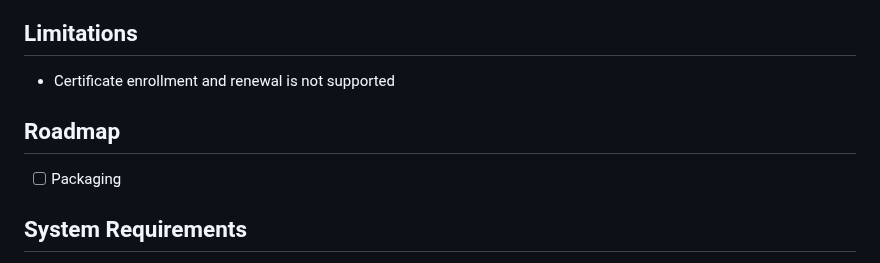
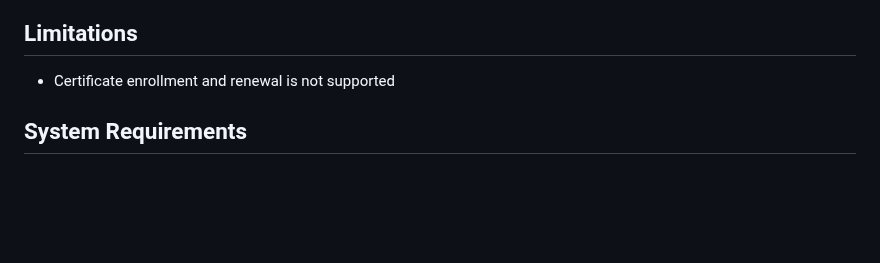
Before and after one commit to ancwrd1/snx-rs, a Markdown page: README.md, the part around the change. GitHub-like rendering; blank space fills up the shorter version.

```diff
--- a/README.md
+++ b/README.md
@@ -30,10 +30,6 @@ This project contains the source code for an unofficial Linux client for Check P
 ## Limitations
 
 * Certificate enrollment and renewal is not supported
-
-## Roadmap
-
-* [ ] Packaging
 
 ## System Requirements
 
```
